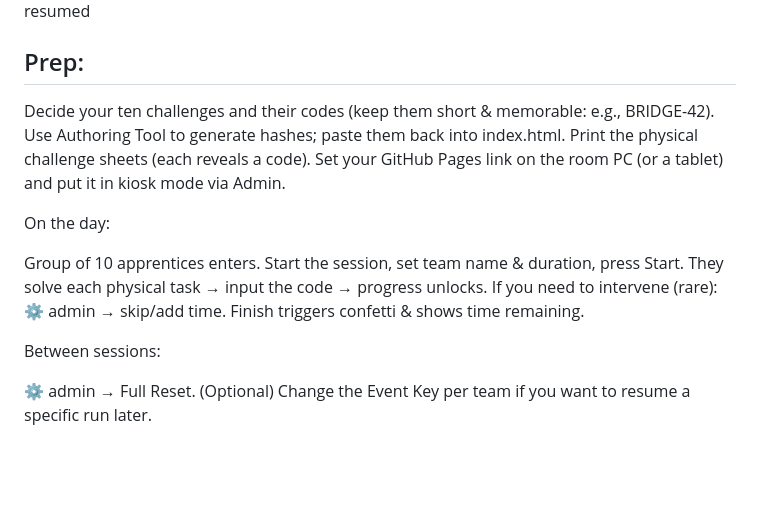
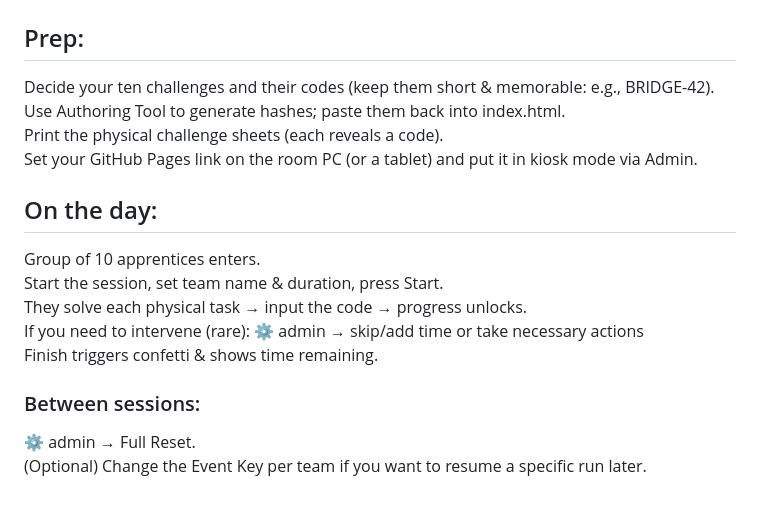
Before and after one commit to egonspengler24/escape-room, a Markdown page: README.md, the part around the change. GitHub-like rendering; blank space fills up the shorter version.

```diff
--- a/README.md
+++ b/README.md
@@ -68,19 +68,13 @@ Use Authoring Tool to generate hashes; paste them back into index.html.
 Print the physical challenge sheets (each reveals a code).
 Set your GitHub Pages link on the room PC (or a tablet) and put it in kiosk mode via Admin.
 
-
-
-On the day:
-
+## On the day:
 Group of 10 apprentices enters.
 Start the session, set team name & duration, press Start.
 They solve each physical task → input the code → progress unlocks.
-If you need to intervene (rare): ⚙️ admin → skip/add time.
+If you need to intervene (rare): ⚙️ admin → skip/add time or take necessary actions
 Finish triggers confetti & shows time remaining.
 
-
-
-Between sessions:
-
+### Between sessions:
 ⚙️ admin → Full Reset.
 (Optional) Change the Event Key per team if you want to resume a specific run later.
```
